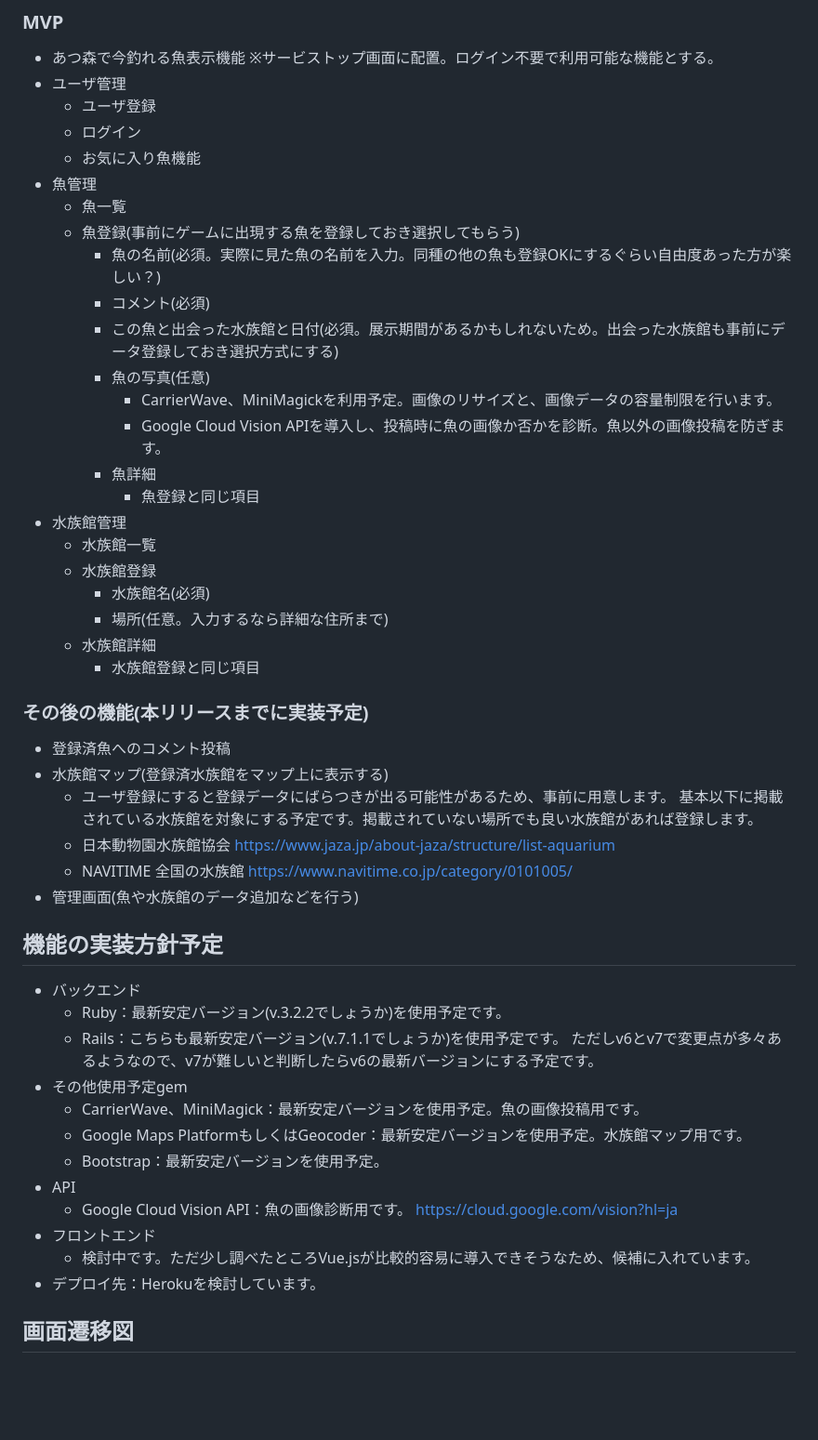
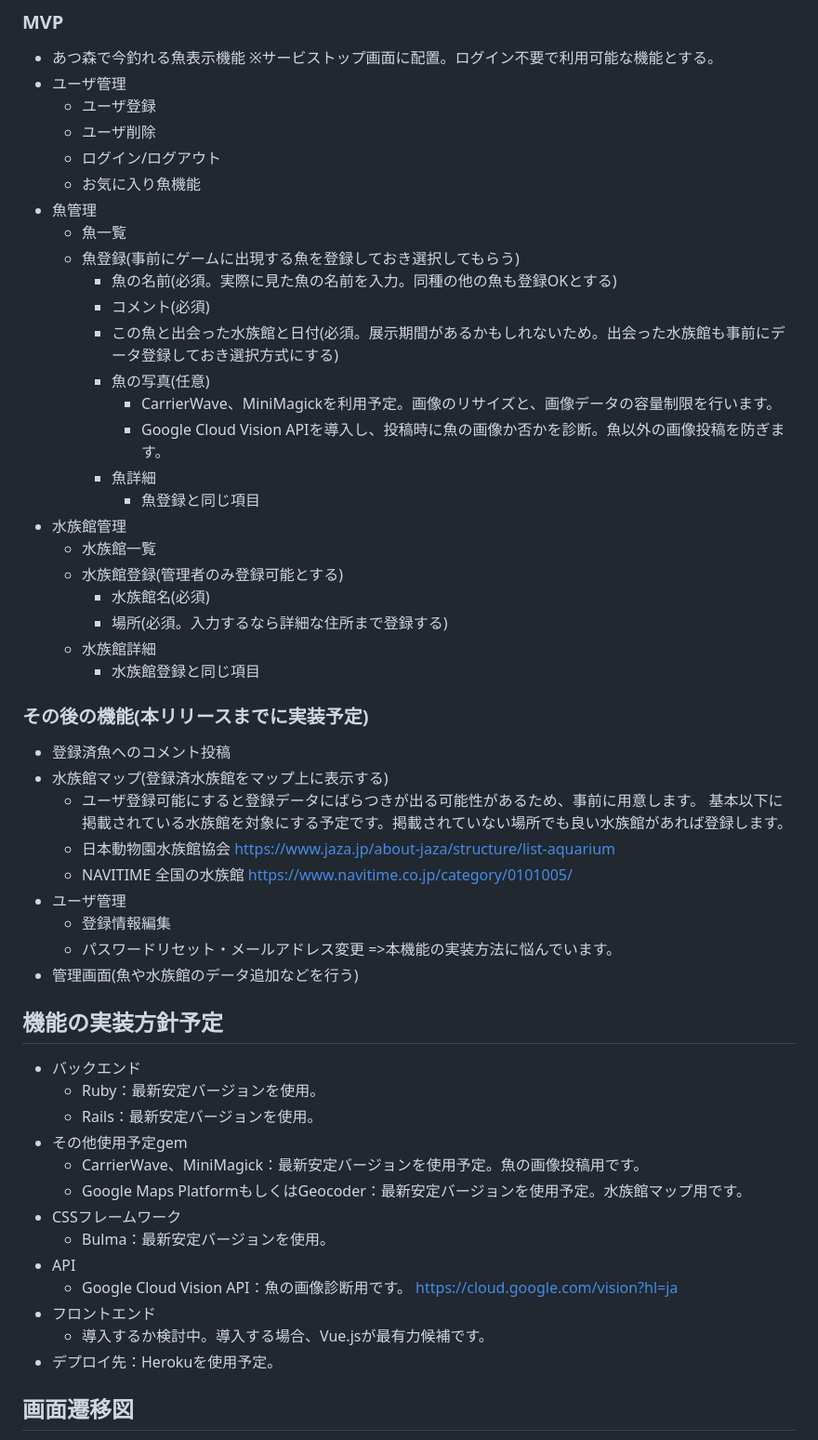
Before and after one commit to amneko/findingfishbook, a Markdown page: README.md, the part around the change printed below. Shown: that part at 93% size. Rendered like a GitHub page; blank space fills up the shorter version.

```diff
--- a/README.md
+++ b/README.md
@@ -28,12 +28,13 @@ FindingFishBookは、任天堂のゲームソフト『あつまれ どうぶつ
 	※サービストップ画面に配置。ログイン不要で利用可能な機能とする。
 * ユーザ管理
   * ユーザ登録
-  * ログイン
+  * ユーザ削除
+  * ログイン/ログアウト
   * お気に入り魚機能
 * 魚管理
   * 魚一覧
   * 魚登録(事前にゲームに出現する魚を登録しておき選択してもらう)
-    * 魚の名前(必須。実際に見た魚の名前を入力。同種の他の魚も登録OKにするぐらい自由度あった方が楽しい？)
+    * 魚の名前(必須。実際に見た魚の名前を入力。同種の他の魚も登録OKとする)
     * コメント(必須)
     * この魚と出会った水族館と日付(必須。展示期間があるかもしれないため。出会った水族館も事前にデータ登録しておき選択方式にする)
     * 魚の写真(任意)
@@ -43,37 +44,41 @@ FindingFishBookは、任天堂のゲームソフト『あつまれ どうぶつ
 	    * 魚登録と同じ項目
 * 水族館管理
 	* 水族館一覧
-  * 水族館登録
+  * 水族館登録(管理者のみ登録可能とする)
 	  * 水族館名(必須)
-	  * 場所(任意。入力するなら詳細な住所まで)
+	  * 場所(必須。入力するなら詳細な住所まで登録する)
   * 水族館詳細
     * 水族館登録と同じ項目
 ### その後の機能(本リリースまでに実装予定)
 * 登録済魚へのコメント投稿
 * 水族館マップ(登録済水族館をマップ上に表示する)
-    * ユーザ登録にすると登録データにばらつきが出る可能性があるため、事前に用意します。
+    * ユーザ登録可能にすると登録データにばらつきが出る可能性があるため、事前に用意します。
     基本以下に掲載されている水族館を対象にする予定です。掲載されていない場所でも良い水族館があれば登録します。
     * 日本動物園水族館協会
         https://www.jaza.jp/about-jaza/structure/list-aquarium
     * NAVITIME 全国の水族館
         https://www.navitime.co.jp/category/0101005/
+* ユーザ管理
+    * 登録情報編集
+    * パスワードリセット・メールアドレス変更
+        =>本機能の実装方法に悩んでいます。
 * 管理画面(魚や水族館のデータ追加などを行う)
 
 ## 機能の実装方針予定
 * バックエンド
-    * Ruby：最新安定バージョン(v.3.2.2でしょうか)を使用予定です。
-    * Rails：こちらも最新安定バージョン(v.7.1.1でしょうか)を使用予定です。
-    ただしv6とv7で変更点が多々あるようなので、v7が難しいと判断したらv6の最新バージョンにする予定です。
+    * Ruby：最新安定バージョンを使用。
+    * Rails：最新安定バージョンを使用。
 * その他使用予定gem
     * CarrierWave、MiniMagick：最新安定バージョンを使用予定。魚の画像投稿用です。
     * Google Maps PlatformもしくはGeocoder：最新安定バージョンを使用予定。水族館マップ用です。
-    * Bootstrap：最新安定バージョンを使用予定。
+* CSSフレームワーク
+    * Bulma：最新安定バージョンを使用。
 * API
     * Google Cloud Vision API：魚の画像診断用です。
         https://cloud.google.com/vision?hl=ja
 * フロントエンド
-    * 検討中です。ただ少し調べたところVue.jsが比較的容易に導入できそうなため、候補に入れています。
-* デプロイ先：Herokuを検討しています。
+    * 導入するか検討中。導入する場合、Vue.jsが最有力候補です。
+* デプロイ先：Herokuを使用予定。
 
 ## 画面遷移図
 https://www.figma.com/file/kGh9r9aQPY11DUCgklfxt3/%E7%94%BB%E9%9D%A2%E9%81%B7%E7%A7%BB%E5%9B%B3?type=design&node-id=0%3A1&mode=design&t=FtXanWWSryexNmY2-1
```
Also changed, not shown: other parts of README.md (+1 -1 lines), er_diagram/ER_Diagram_20231104_01.png (deleted), er_diagram/ER_Diagram_20231226_02.png (added).
